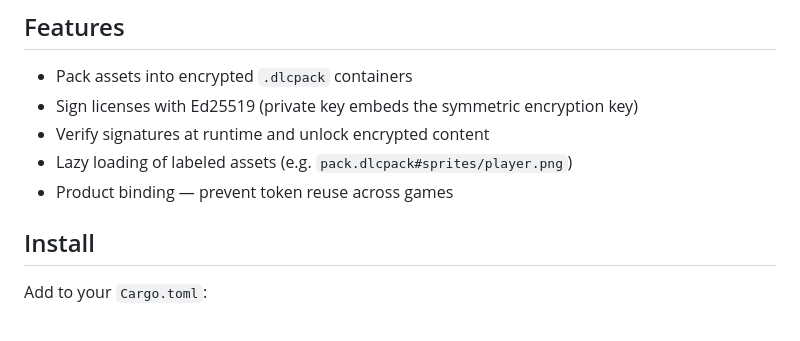
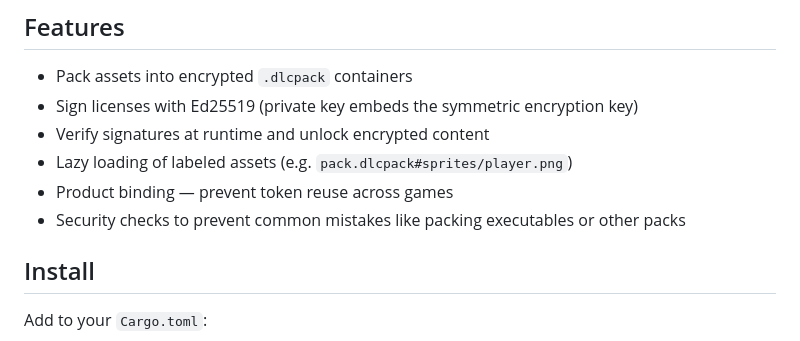
Before and after one commit to captkirk88/bevy-dlc, a Markdown page: README.md, the part around the change. Rendered like a GitHub page.

Commit message:
docs: update README to clarify security checks for packing executables and other packs

```diff
--- a/README.md
+++ b/README.md
@@ -19,6 +19,7 @@ Works with Bevy's asset pipeline.
 - Verify signatures at runtime and unlock encrypted content
 - Lazy loading of labeled assets (e.g. `pack.dlcpack#sprites/player.png`)
 - Product binding — prevent token reuse across games
+- Security checks to prevent common mistakes like packing executables or other packs
 
 ## Install
 
```
